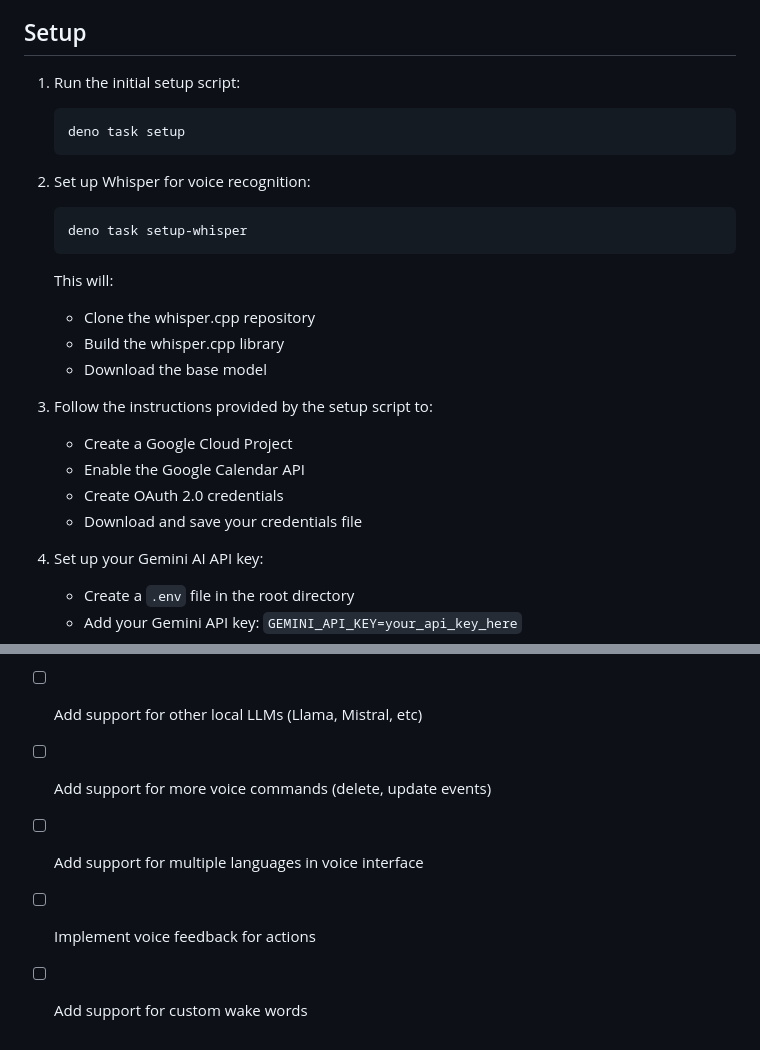
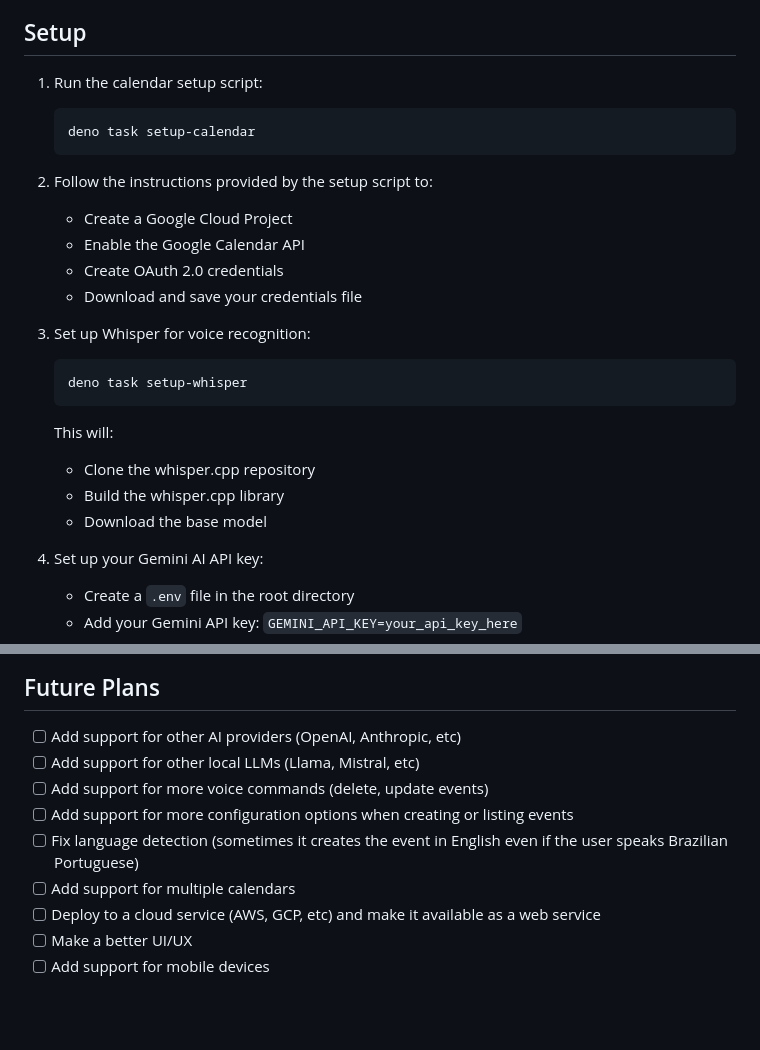
Before and after one commit to luisferrassini/alexo, a Markdown page: README.md, 2 parts joined by grey strips. Rendered like a GitHub page; blank space fills up the shorter version.

Commit message:
Update README with refined setup instructions and roadmap

````diff
--- a/README.md
+++ b/README.md
@@ -22,12 +22,18 @@ A powerful calendar management library for Deno that simplifies working with cal
 
 ## Setup
 
-1. Run the initial setup script:
+1. Run the calendar setup script:
    ```bash
-   deno task setup
+   deno task setup-calendar
    ```
 
-2. Set up Whisper for voice recognition:
+2. Follow the instructions provided by the setup script to:
+   - Create a Google Cloud Project
+   - Enable the Google Calendar API
+   - Create OAuth 2.0 credentials
+   - Download and save your credentials file
+
+3. Set up Whisper for voice recognition:
    ```bash
    deno task setup-whisper
    ```
@@ -35,12 +41,6 @@ A powerful calendar management library for Deno that simplifies working with cal
    - Clone the whisper.cpp repository
    - Build the whisper.cpp library
    - Download the base model
-
-3. Follow the instructions provided by the setup script to:
-   - Create a Google Cloud Project
-   - Enable the Google Calendar API
-   - Create OAuth 2.0 credentials
-   - Download and save your credentials file
 
 4. Set up your Gemini AI API key:
    - Create a `.env` file in the root directory
@@ -202,6 +202,9 @@ If you encounter any issues or have questions, please file an issue on the GitHu
 - [ ] Add support for other AI providers (OpenAI, Anthropic, etc)
 - [ ] Add support for other local LLMs (Llama, Mistral, etc)
 - [ ] Add support for more voice commands (delete, update events)
-- [ ] Add support for multiple languages in voice interface
-- [ ] Implement voice feedback for actions
-- [ ] Add support for custom wake words
+- [ ] Add support for more configuration options when creating or listing events
+- [ ] Fix language detection (sometimes it creates the event in English even if the user speaks Brazilian Portuguese)
+- [ ] Add support for multiple calendars
+- [ ] Deploy to a cloud service (AWS, GCP, etc) and make it available as a web service
+- [ ] Make a better UI/UX
+- [ ] Add support for mobile devices
````
